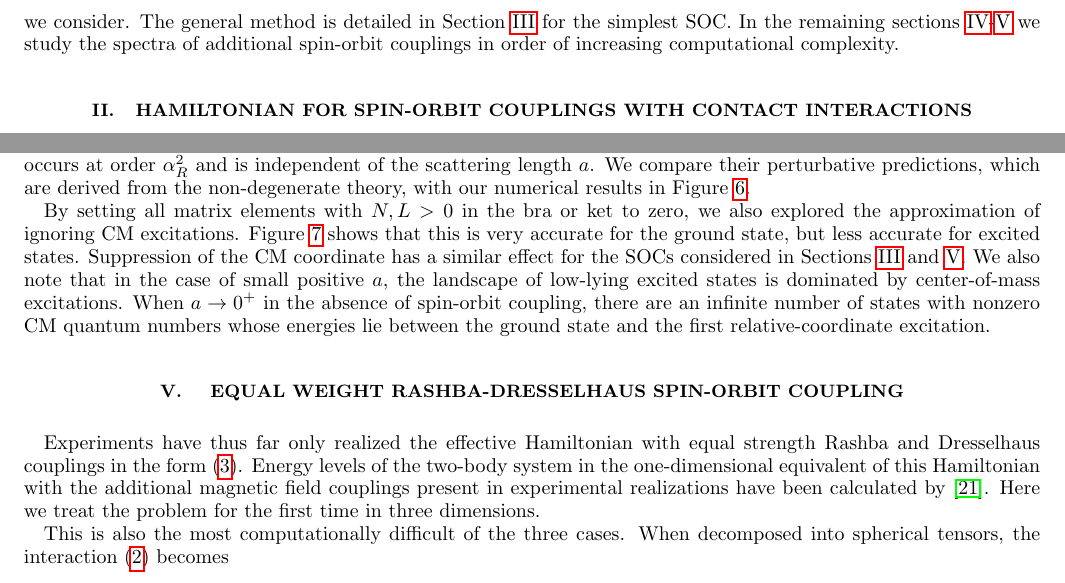
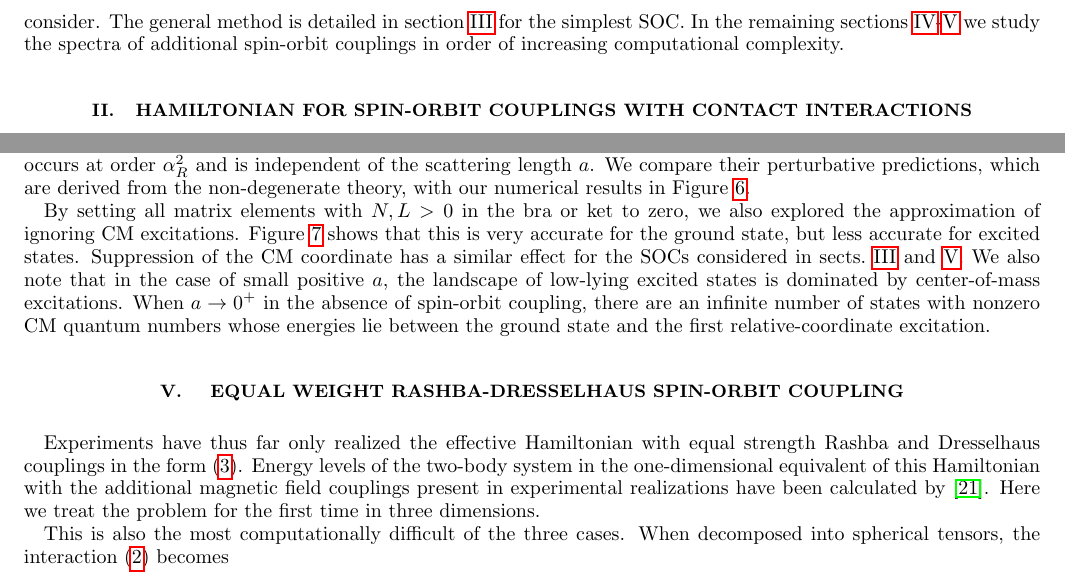
Before and after one commit to coryschillaci/PaperWithTom, a LaTeX paper (Latex/SOCoupling.tex): two parts of pages 2 and 8 of 11, joined at a grey line, cut so that both start at the same text. Compiled offline with pdfLaTeX.

```diff
--- a/Latex/SOCoupling.tex
+++ b/Latex/SOCoupling.tex
@@ -138,7 +138,7 @@
 
 Calculations of few-atom systems in a trap undergoing SOC are also being developed.  For example, the spectrum of particles within a trap with an external SOC of the Weyl type (but no relative interaction) has been theoretically determined \cite{anderson2013}. The Rashba SOC with two-particle systems interacting via short-ranged interactions have also been investigated perturbatively, where it was shown that the leading order behavior of the SOC was independent of the scattering as long as the scattering length is equal for all channels \cite{PhysRevA.89.033606}.  In one dimension, the spectrum for this type of system has been calculated when the SOC consists of equal parts Rashba and Dresselhaus interactions \cite{guan2014energy}.  For three particles in a trap under the influence of SOC, a new type of universality is conjectured to occur for bound trimers with negative scattering length \cite{PhysRevLett.112.013201}.  In all these calculations, the emergent spectrum is rich and complex, offering new insights into few-body behavior.
 
-Our objective is to provide some insight into two-body physics of Fermi gases with spin-orbit interactions in the presence of three-dimensional trapping potentials and short-ranged two-body interactions, which are necessarily present in dilute cold-atom experiments. Our approach is to numerically diagonalize the Hamiltonian within a suitably truncated basis, and is thus non-perturbative in nature. Eigenstates of the interacting Hamiltonian without SOC are used for the basis. Section~\ref{sec:Hamiltonian} introduces the specific forms of spin-orbit coupling and two-body interactions which we consider. The general method is detailed in Section~\ref{sec:Weyl} for the simplest SOC.  In the remaining sections~\ref{sec:Rashba}-\ref{sec:R=D} we study the spectra of additional spin-orbit couplings in order of increasing computational complexity.
+Our objective is to provide some insight into two-body physics of Fermi gases with spin-orbit interactions in the presence of three-dimensional trapping potentials and short-ranged two-body interactions, which are necessarily present in dilute cold-atom experiments. Our approach is to numerically diagonalize the Hamiltonian within a suitably truncated basis, and is thus non-perturbative in nature. Eigenstates of the interacting Hamiltonian without SOC are used for the basis. Section~\ref{sec:Hamiltonian} introduces the specific forms of spin-orbit coupling and two-body interactions which we consider. The general method is detailed in section~\ref{sec:Weyl} for the simplest SOC.  In the remaining sections~\ref{sec:Rashba}-\ref{sec:R=D} we study the spectra of additional spin-orbit couplings in order of increasing computational complexity.
 
 \section{\label{sec:Hamiltonian}Hamiltonian for Spin-orbit Couplings with Contact Interactions}
 
@@ -330,7 +330,7 @@
 
 This interaction was also studied perturbatively in $\alpha_R$ by \cite{PhysRevA.89.033606}, including the possibility of a spin dependent two-body interaction, under the assumption that center-of-mass excitations are unimportant. For the specific case of identical fermions with spin independent scattering length considered here, they found that the first correction to the energies occurs at order $\alpha_R^2$ and is independent of the scattering length $a$. We compare their perturbative predictions, which are derived from the non-degenerate theory, with our numerical results in Figure~\ref{fig:ComparisonSpectrum}.
 
-By setting all matrix elements with $N,L>0$ in the bra or ket to zero, we also explored the approximation of ignoring CM excitations. Figure~\ref{fig:ComparisonSpectrum2} shows that this is very accurate for the ground state, but less accurate for excited states. Suppression of the CM coordinate has a similar effect for the SOCs considered in Sections~\ref{sec:Weyl} and~\ref{sec:R=D}. We also note that in the case of small positive $a$, the landscape of low-lying excited states is dominated by center-of-mass excitations. When $a\rightarrow0^+$ in the absence of spin-orbit coupling, there are an infinite number of states with nonzero CM quantum numbers whose energies lie between the ground state and the first relative-coordinate excitation.
+By setting all matrix elements with $N,L>0$ in the bra or ket to zero, we also explored the approximation of ignoring CM excitations. Figure~\ref{fig:ComparisonSpectrum2} shows that this is very accurate for the ground state, but less accurate for excited states. Suppression of the CM coordinate has a similar effect for the SOCs considered in sects.~\ref{sec:Weyl} and~\ref{sec:R=D}. We also note that in the case of small positive $a$, the landscape of low-lying excited states is dominated by center-of-mass excitations. When $a\rightarrow0^+$ in the absence of spin-orbit coupling, there are an infinite number of states with nonzero CM quantum numbers whose energies lie between the ground state and the first relative-coordinate excitation.
 
 
 \section{\label{sec:R=D} Equal weight Rashba-Dresselhaus spin-orbit coupling}
```
Also changed, not shown: Latex/SOCoupling.bib (renamed from Latex/References.bib), Latex/SOCoupling.tex (2 more changed lines).
